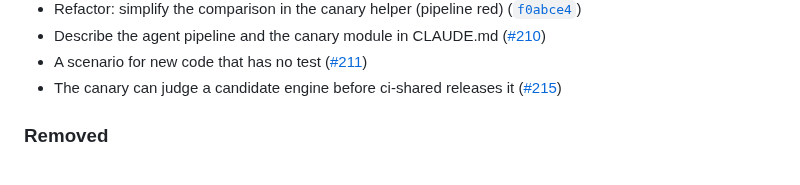
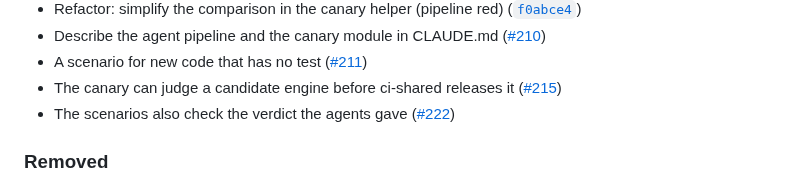
Before and after one commit to lorenzogirardi/flask-test-api, a Markdown page: CHANGELOG.md, the part around the change. GitHub-like rendering.

Commit message:
docs(changelog): update for 0ebd229

```diff
--- a/CHANGELOG.md
+++ b/CHANGELOG.md
@@ -63,6 +63,7 @@ Entries are added automatically on every merge to the default branch.
 - Describe the agent pipeline and the canary module in CLAUDE.md ([#210](https://github.com/lorenzogirardi/flask-test-api/pull/210))
 - A scenario for new code that has no test ([#211](https://github.com/lorenzogirardi/flask-test-api/pull/211))
 - The canary can judge a candidate engine before ci-shared releases it ([#215](https://github.com/lorenzogirardi/flask-test-api/pull/215))
+- The scenarios also check the verdict the agents gave ([#222](https://github.com/lorenzogirardi/flask-test-api/pull/222))
 
 ### Removed
 - `ai-autofix-main` (a PR to repair a red `main`): `agent-main-guard.yml` already takes `main` back to the last green state and the change is redone by the agent pipeline, so two systems no longer react to the same failure.
```
